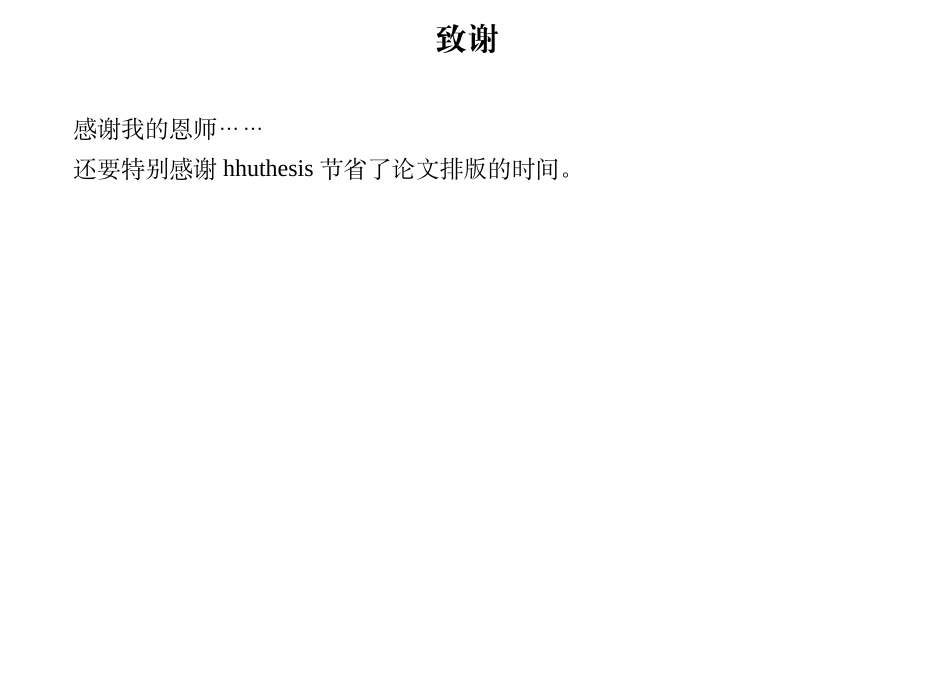
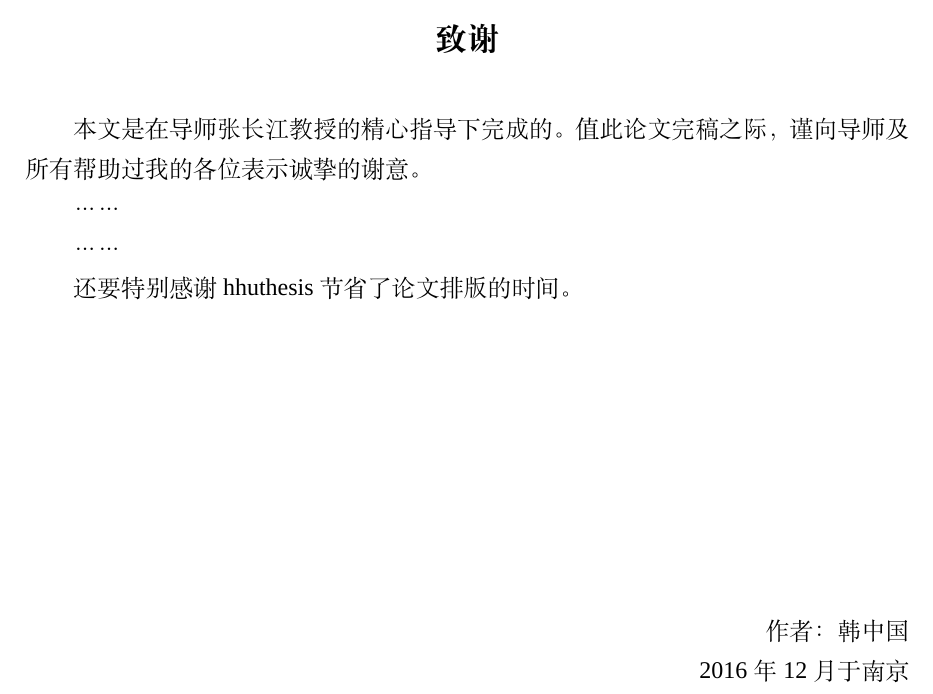
Before and after one commit to caowenhan/hhuthesis, a LaTeX thesis (hhuthesis-example.tex, which reads chapters/acknowledgement.tex): part of page 29 of 31, cut so that both start at the same text, the shorter picture padded with empty space. Compiled offline with XeLaTeX; a missing font is replaced by an installed copy or a similar font.

Commit message:
Update acknowledgement.tex

```diff
--- a/chapters/acknowledgement.tex
+++ b/chapters/acknowledgement.tex
@@ -21,7 +21,14 @@
 
 \begin{acknowledgement}
 
-感谢我的恩师……\par
+本文是在导师张长江教授的精心指导下完成的。值此论文完稿之际，谨向导师及所有帮助过我的各位表示诚挚的谢意。\par
+……\par
+……\par
 还要特别感谢hhuthesis节省了论文排版的时间。
+\vspace{5cm}
+\begin{flushright}
+	作者：韩中国\\
+	2016年12月于南京
+\end{flushright}
 
 \end{acknowledgement}
```
Also changed, not shown: chapters/acknowledgement.tex (6 more changed lines).
